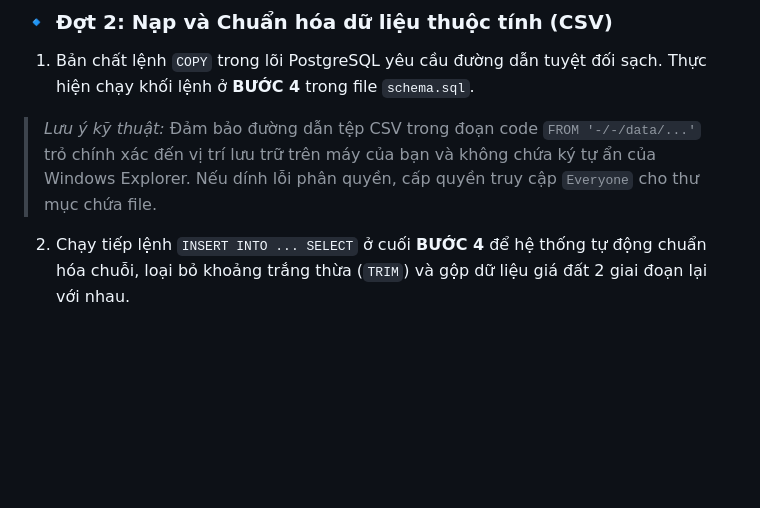
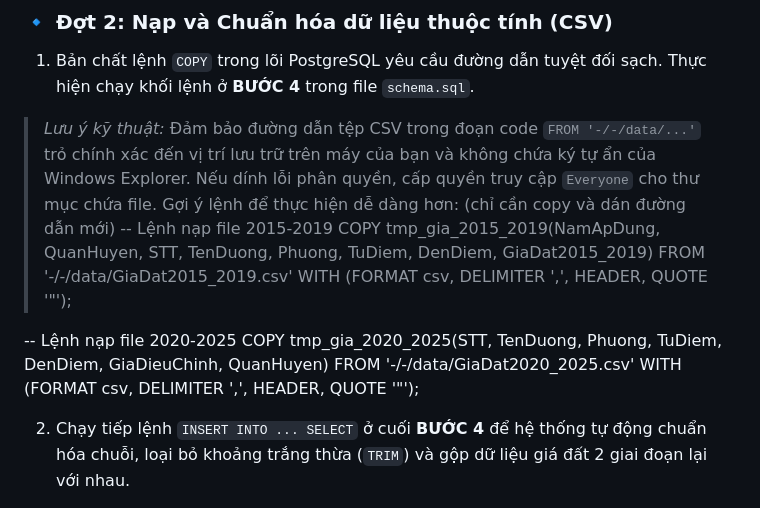
Before and after one commit to Fish6245/WebGIS_OpenGIS, a Markdown page: README.md, the part around the change. Rendered like a GitHub page; blank space fills up the shorter version.

```diff
--- a/README.md
+++ b/README.md
@@ -22,6 +22,17 @@ Do đặc thù cơ chế phân quyền bảo mật của hệ điều hành Wind
 ### 🔹 Đợt 2: Nạp và Chuẩn hóa dữ liệu thuộc tính (CSV)
 1. Bản chất lệnh `COPY` trong lõi PostgreSQL yêu cầu đường dẫn tuyệt đối sạch. Thực hiện chạy khối lệnh ở **BƯỚC 4** trong file `schema.sql`.
 > *Lưu ý kỹ thuật:* Đảm bảo đường dẫn tệp CSV trong đoạn code `FROM '-/-/data/...'` trỏ chính xác đến vị trí lưu trữ trên máy của bạn và không chứa ký tự ẩn của Windows Explorer. Nếu dính lỗi phân quyền, cấp quyền truy cập `Everyone` cho thư mục chứa file.
+> Gợi ý lệnh để thực hiện dễ dàng hơn: (chỉ cần copy và dán đường dẫn mới)
+-- Lệnh nạp file 2015-2019
+COPY tmp_gia_2015_2019(NamApDung, QuanHuyen, STT, TenDuong, Phuong, TuDiem, DenDiem, GiaDat2015_2019)
+FROM '-/-/data/GiaDat2015_2019.csv'
+WITH (FORMAT csv, DELIMITER ',', HEADER, QUOTE '"');
+
+-- Lệnh nạp file 2020-2025
+COPY tmp_gia_2020_2025(STT, TenDuong, Phuong, TuDiem, DenDiem, GiaDieuChinh, QuanHuyen)
+FROM '-/-/data/GiaDat2020_2025.csv'
+WITH (FORMAT csv, DELIMITER ',', HEADER, QUOTE '"');
+
 2. Chạy tiếp lệnh `INSERT INTO ... SELECT` ở cuối **BƯỚC 4** để hệ thống tự động chuẩn hóa chuỗi, loại bỏ khoảng trắng thừa (`TRIM`) và gộp dữ liệu giá đất 2 giai đoạn lại với nhau.
 
 ### 🔹 Đợt 3: Đồng bộ thực thể không gian (Shapefile) & Kích hoạt API
```
